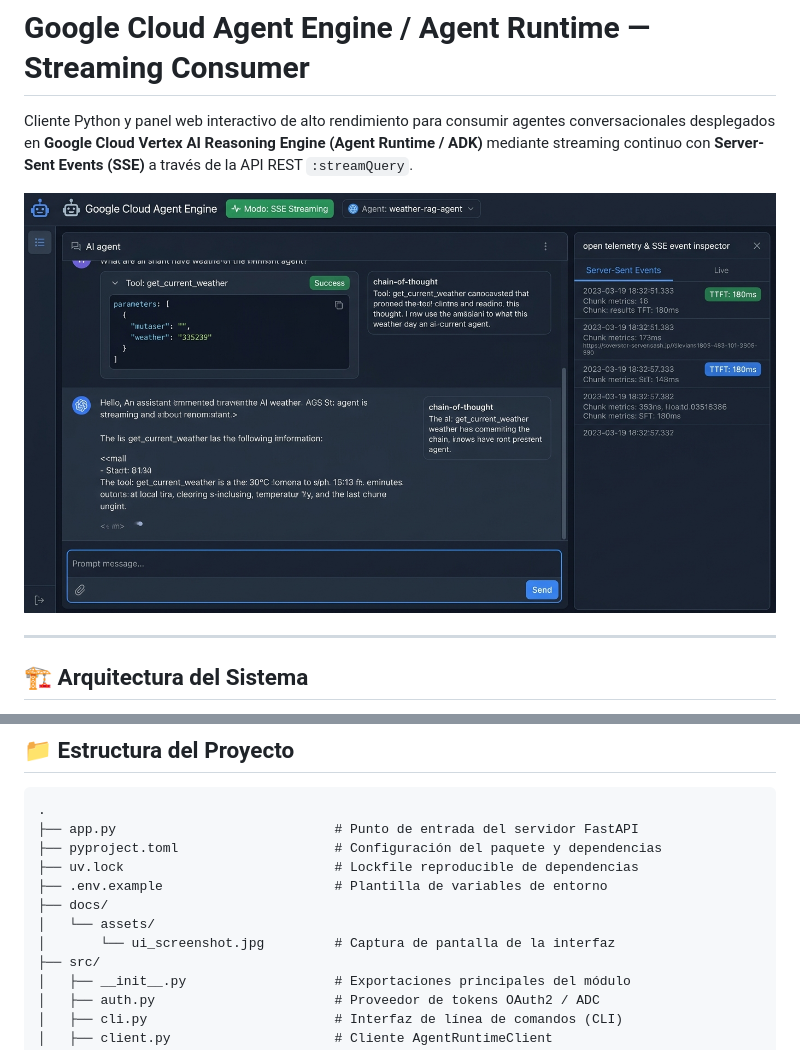
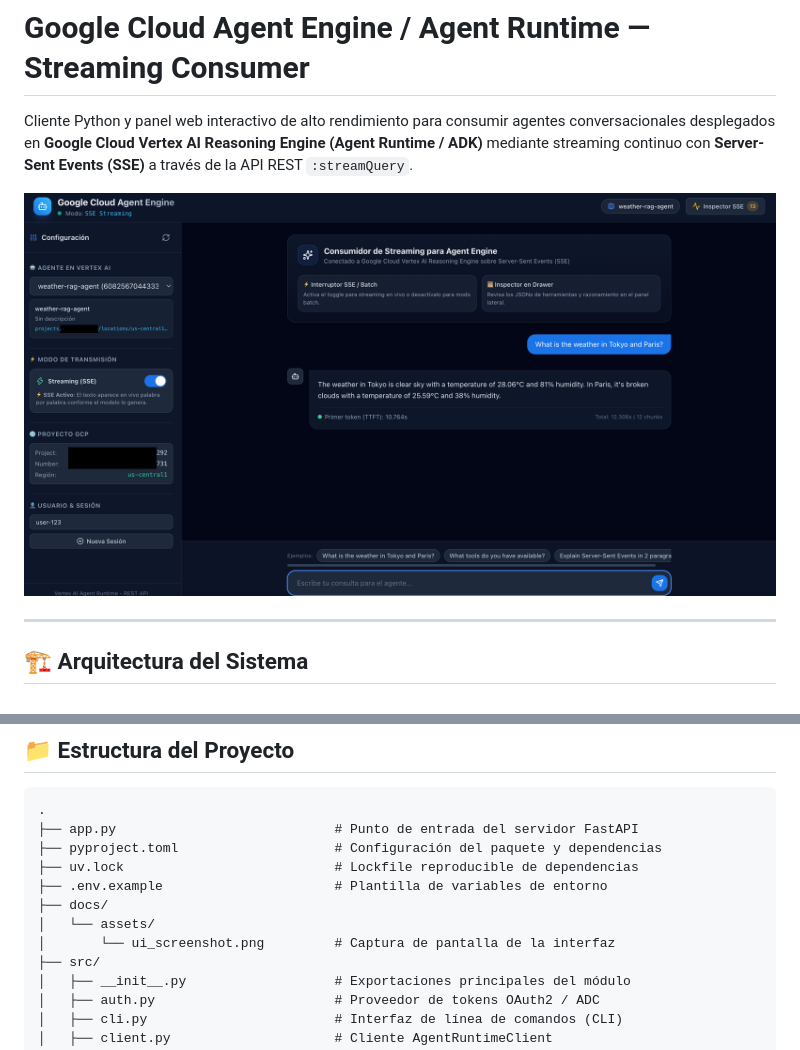
Before and after one commit to johburn/agent-runtime-streaming-consumer, a Markdown page: README.md, 2 parts joined by grey strips. Rendered like a GitHub page; pictures changed too: docs/assets/ui_screenshot.jpg (deleted), docs/assets/ui_screenshot.png (added).

Commit message:
docs: update UI screenshot asset to PNG

```diff
--- a/README.md
+++ b/README.md
@@ -2,7 +2,7 @@
 
 Cliente Python y panel web interactivo de alto rendimiento para consumir agentes conversacionales desplegados en **Google Cloud Vertex AI Reasoning Engine (Agent Runtime / ADK)** mediante streaming continuo con **Server-Sent Events (SSE)** a través de la API REST `:streamQuery`.
 
-![Google Cloud Agent Engine Web Interface](docs/assets/ui_screenshot.jpg)
+![Google Cloud Agent Engine Web Interface](docs/assets/ui_screenshot.png)
 
 ---
 
@@ -215,7 +215,7 @@ uv run pytest
 ├── .env.example                      # Plantilla de variables de entorno
 ├── docs/
 │   └── assets/
-│       └── ui_screenshot.jpg         # Captura de pantalla de la interfaz
+│       └── ui_screenshot.png         # Captura de pantalla de la interfaz
 ├── src/
 │   ├── __init__.py                   # Exportaciones principales del módulo
 │   ├── auth.py                       # Proveedor de tokens OAuth2 / ADC
```
